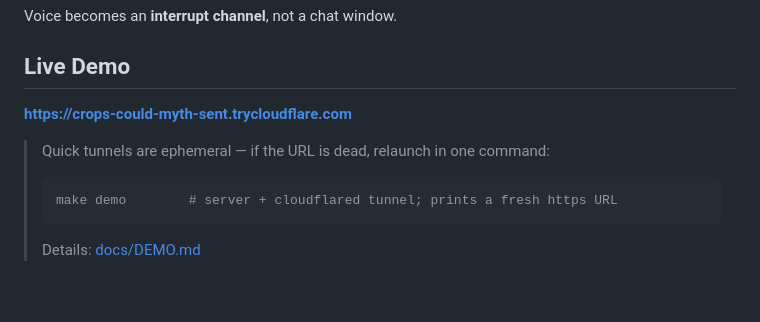
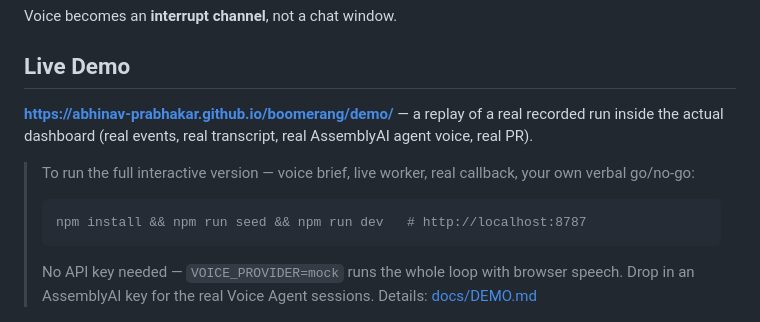
Before and after one commit to Abhinav-Prabhakar/boomerang, a Markdown page: README.md, the part around the change. Drawn GitHub-style; blank space fills up the shorter version.

Commit message:
README: point demo link at the Pages replay of a real run
Generated with [Devin](https://devin.ai)

Co-Authored-By: Devin <158243242+devin-ai-integration[bot]@users.noreply.github.com>

````diff
--- a/README.md
+++ b/README.md
@@ -21,14 +21,19 @@ Voice becomes an **interrupt channel**, not a chat window.
 
 ## Live Demo
 
-**https://crops-could-myth-sent.trycloudflare.com**
+**https://abhinav-prabhakar.github.io/boomerang/demo/** — a replay of a real
+recorded run inside the actual dashboard (real events, real transcript, real
+AssemblyAI agent voice, real PR).
 
-> Quick tunnels are ephemeral — if the URL is dead, relaunch in one command:
+> To run the full interactive version — voice brief, live worker, real
+> callback, your own verbal go/no-go:
 >
 > ```bash
-> make demo        # server + cloudflared tunnel; prints a fresh https URL
+> npm install && npm run seed && npm run dev   # http://localhost:8787
 > ```
 >
+> No API key needed — `VOICE_PROVIDER=mock` runs the whole loop with browser
+> speech. Drop in an AssemblyAI key for the real Voice Agent sessions.
 > Details: [docs/DEMO.md](docs/DEMO.md)
 
 ![Dashboard — agent callback holding for verbal consent](docs/screenshot-callback.png)
````
